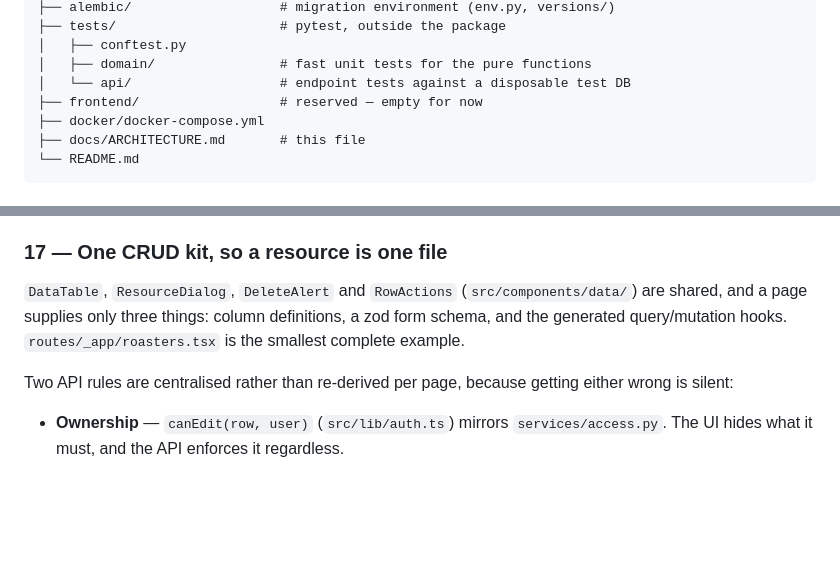
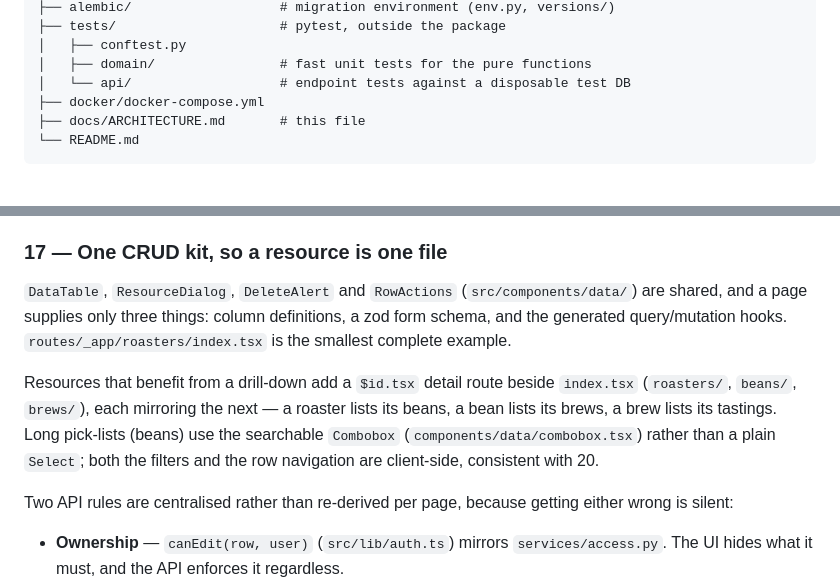
Before and after one commit to jpizquierdo/bloom, a Markdown page: docs/ARCHITECTURE.md, 2 parts joined by grey strips. Rendered like a GitHub page; blank space fills up the shorter version.

```diff
--- a/docs/ARCHITECTURE.md
+++ b/docs/ARCHITECTURE.md
@@ -70,7 +70,6 @@ bloom/
 │   ├── conftest.py
 │   ├── domain/                # fast unit tests for the pure functions
 │   └── api/                   # endpoint tests against a disposable test DB
-├── frontend/                  # reserved — empty for now
 ├── docker/docker-compose.yml
 ├── docs/ARCHITECTURE.md       # this file
 └── README.md
@@ -330,7 +329,13 @@ swapped.
 
 `DataTable`, `ResourceDialog`, `DeleteAlert` and `RowActions` (`src/components/data/`) are
 shared, and a page supplies only three things: column definitions, a zod form schema, and the
-generated query/mutation hooks. `routes/_app/roasters.tsx` is the smallest complete example.
+generated query/mutation hooks. `routes/_app/roasters/index.tsx` is the smallest complete example.
+
+Resources that benefit from a drill-down add a `$id.tsx` detail route beside `index.tsx`
+(`roasters/`, `beans/`, `brews/`), each mirroring the next — a roaster lists its beans, a bean
+lists its brews, a brew lists its tastings. Long pick-lists (beans) use the searchable
+`Combobox` (`components/data/combobox.tsx`) rather than a plain `Select`; both the filters and
+the row navigation are client-side, consistent with 20.
 
 Two API rules are centralised rather than re-derived per page, because getting either wrong is
 silent:
```
Also changed, not shown: README.md (+2 -1 lines), frontend/README.md (+6 -1 lines).
